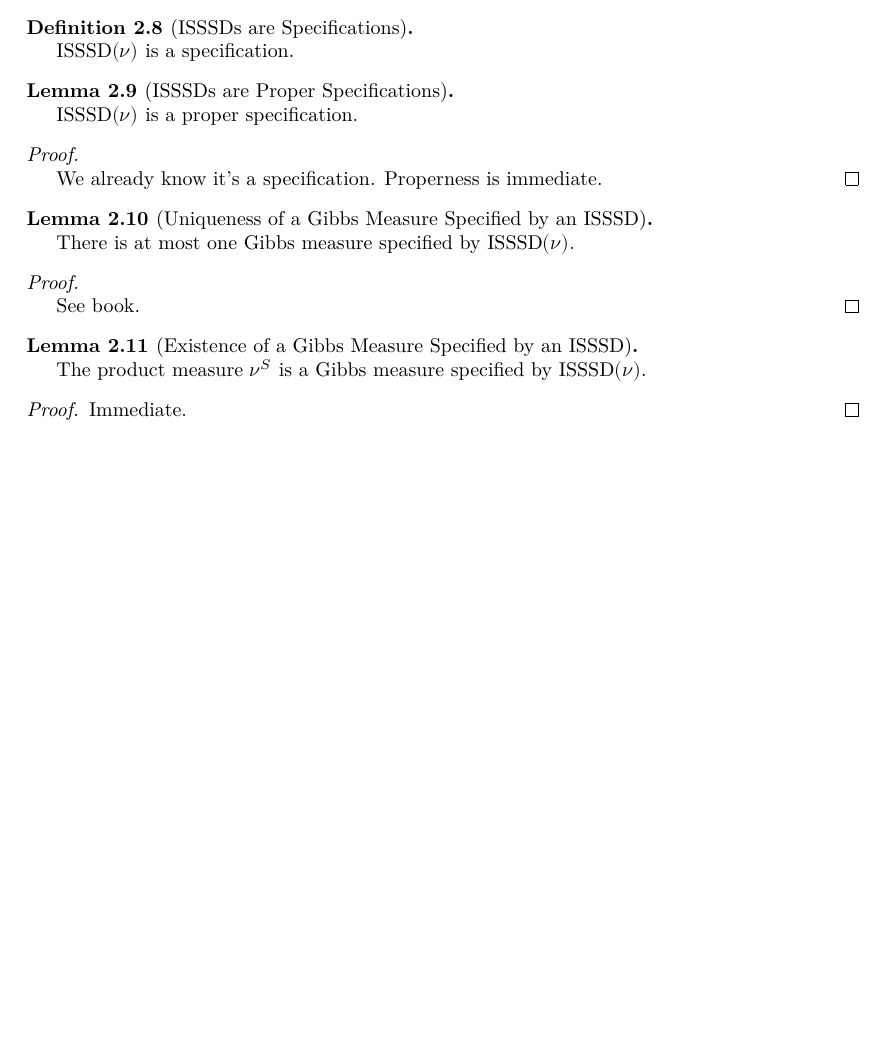
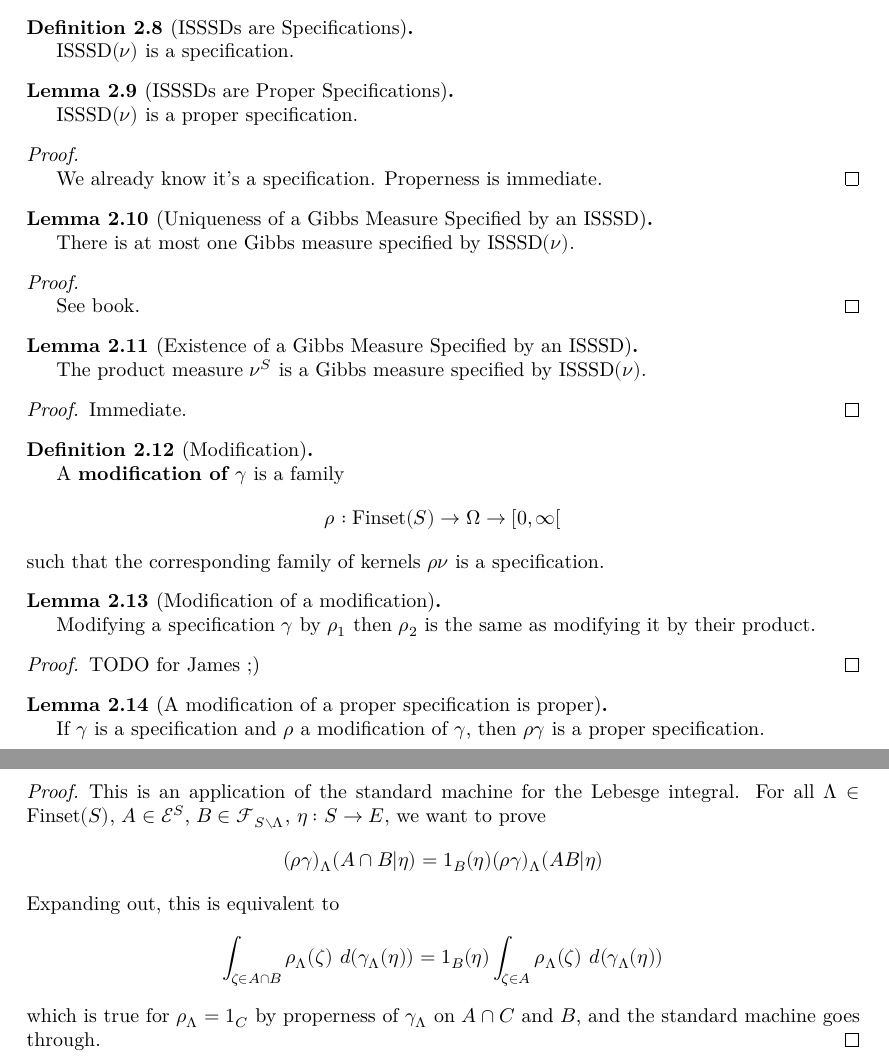
Before and after one commit to james18lpc/GibbsMeasure, a LaTeX document (blueprint/src/print.tex, which reads blueprint/src/chapter/1-intro.tex, blueprint/src/macros/common.tex): part of page 5 of 5 before the commit and two parts of pages 5 and 6 of 6 after it, the two joined at a grey line, cut so that both start at the same text, the shorter picture padded with empty space. Compiled offline with XeLaTeX.

Commit message:
Modification of a specification

```diff
--- a/blueprint/src/chapter/1-intro.tex
+++ b/blueprint/src/chapter/1-intro.tex
@@ -142,3 +142,50 @@ All specifications will be with parameter set $S$ and state space $(E, \mathcal{
 
    Immediate.
 \end{proof}
+
+\begin{definition}[Modification]
+    \label{def:modification}
+    \uses{def:specification}
+    \lean{Specification.IsModification, Specification.modified}
+    \leanok
+
+    A {\bf modification of $\gamma$} is a family
+    $$\rho : \Finset(S) \to \Omega \to [0, \infty[$$
+    such that the corresponding family of kernels $\rho\nu$ is a specification.
+\end{definition}
+
+\begin{lemma}[Modification of a modification]
+    \label{lem:modification-modification}
+    \uses{def:modification}
+    \lean{Specification.modified_modified}
+    \leanok
+
+    Modifying a specification $\gamma$ by $\rho_1$ then $\rho_2$ is the same as modifying it by their product.
+\end{lemma}
+\begin{proof}
+    % \uses{}
+    % \leanok
+
+    TODO for James ;)
+\end{proof}
+
+% Currently skipping the definition of positive modifications because it looks a bit dumb
+
+\begin{lemma}[A modification of a proper specification is proper]
+    \label{lem:modification-proper}
+    \uses{def:modification, def:proper-specification}
+    \lean{Specification.IsProper.modified}
+    \leanok
+
+    If $\gamma$ is a specification and $\rho$ a modification of $\gamma$, then $\rho\gamma$ is a proper specification.
+\end{lemma}
+\begin{proof}
+    % \uses{}
+    % \leanok
+
+    This is an application of the standard machine for the Lebesge integral. For all $\Lambda \in \Finset(S)$, $A \in \mathcal E^S$, $B \in \mathcal{F}_{S\setminus\Lambda}$, $\eta : S \to E$, we want to prove
+    $$(\rho\gamma)_\Lambda(A \inter B | \eta) = 1_B(\eta) (\rho\gamma)_\Lambda(A B | \eta)$$
+    Expanding out, this is equivalent to
+    $$\int_{\zeta \in A \inter B} \rho_\Lambda(\zeta)\ d(\gamma_\Lambda(\eta)) = 1_B(\eta) \int_{\zeta \in A} \rho_\Lambda(\zeta)\ d(\gamma_\Lambda(\eta))$$
+    which is true for $\rho_\Lambda = 1_C$ by properness of $\gamma_\Lambda$ on $A \inter C$ and $B$, and the standard machine goes through.
+\end{proof}
--- a/blueprint/src/macros/common.tex
+++ b/blueprint/src/macros/common.tex
@@ -5,3 +5,6 @@
 \DeclareMathOperator{\Finset}{Finset}
 \DeclareMathOperator{\ISSSD}{ISSSD}
 \DeclareMathOperator{\Ker}{Ker}
+
+\newcommand{\union}{\cup}
+\newcommand{\inter}{\cap}
```
Also changed, not shown: 3 other files.
